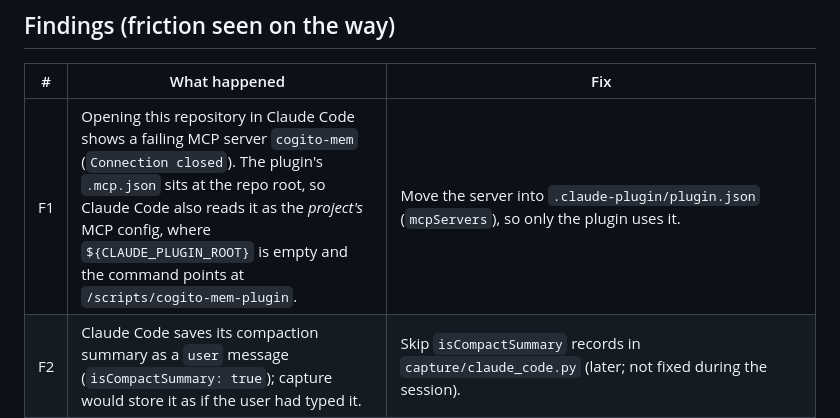
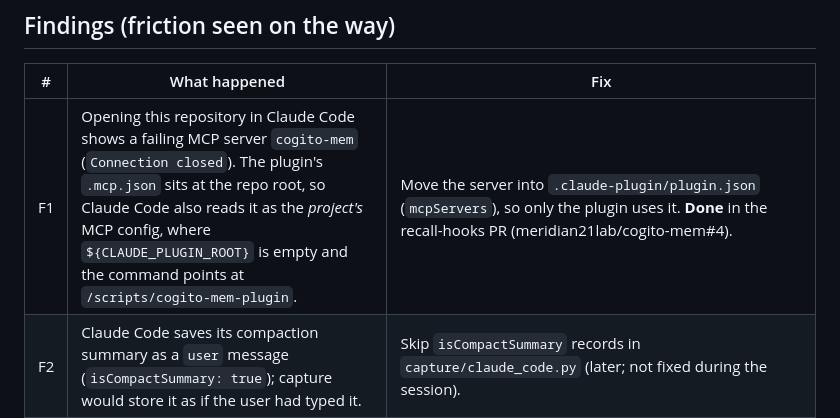
Before and after one commit to meridian21lab/cogito-mem, a Markdown page: docs/notes/first-user-session.md, the part around the change. Drawn GitHub-style.

Commit message:
Mark F1 fixed by the recall-hooks change
Co-Authored-By: Claude Opus 5.5 <noreply@anthropic.com>
Claude-Session: https://claude.ai/code/session_01XQr4VEX6fEuCYVUs9cni4E

```diff
--- a/docs/notes/first-user-session.md
+++ b/docs/notes/first-user-session.md
@@ -19,7 +19,7 @@ what the docs must do about it. The user guide and the GitHub Pages site are bui
 
 | # | What happened | Fix |
 |---|---|---|
-| F1 | Opening this repository in Claude Code shows a failing MCP server `cogito-mem` (`Connection closed`). The plugin's `.mcp.json` sits at the repo root, so Claude Code also reads it as the *project's* MCP config, where `${CLAUDE_PLUGIN_ROOT}` is empty and the command points at `/scripts/cogito-mem-plugin`. | Move the server into `.claude-plugin/plugin.json` (`mcpServers`), so only the plugin uses it. |
+| F1 | Opening this repository in Claude Code shows a failing MCP server `cogito-mem` (`Connection closed`). The plugin's `.mcp.json` sits at the repo root, so Claude Code also reads it as the *project's* MCP config, where `${CLAUDE_PLUGIN_ROOT}` is empty and the command points at `/scripts/cogito-mem-plugin`. | Move the server into `.claude-plugin/plugin.json` (`mcpServers`), so only the plugin uses it. **Done** in the recall-hooks PR (meridian21lab/cogito-mem#4). |
 | F2 | Claude Code saves its compaction summary as a `user` message (`isCompactSummary: true`); capture would store it as if the user had typed it. | Skip `isCompactSummary` records in `capture/claude_code.py` (later; not fixed during the session). |
 | F3 | The user read the `uv` installer's "everything's installed!" as cogito-mem being installed. | Label step 0 "install the helper `uv`"; or have the plugin's first start install `uv` itself. |
 | F4 | The plugin gives no `cogito-mem` command in the terminal, yet the guide told the user to run `cogito-mem capture claude-code --all`. | Docs: for terminal use, `uv tool install git+https://github.com/meridian21lab/cogito-mem` (or the one-line installer). Product: a `/cogito-mem` slash command, or backfill on first start. |
```
